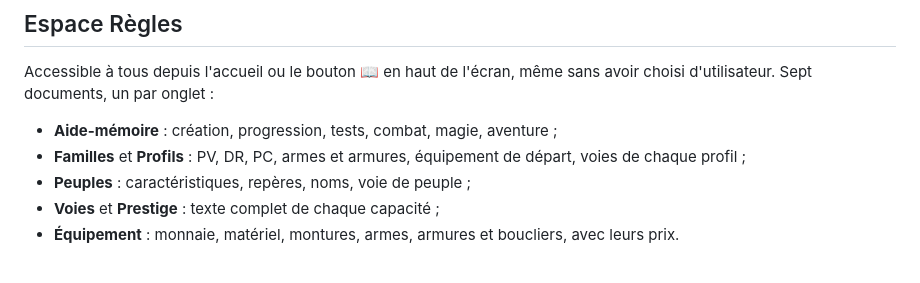
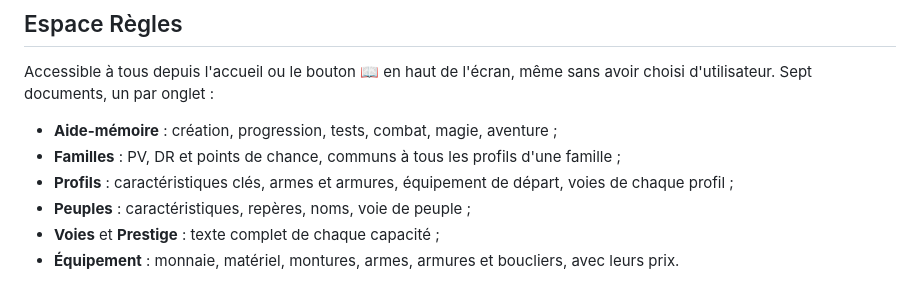
Before and after one commit to guyomen/JDR-Station, a Markdown page: docs/manual.md, the part around one of its changes. Rendered like a GitHub page.

```diff
--- a/docs/manual.md
+++ b/docs/manual.md
@@ -205,7 +205,8 @@ Accessible à tous depuis l'accueil :
 Accessible à tous depuis l'accueil ou le bouton **📖** en haut de l'écran, même sans avoir choisi
 d'utilisateur. Sept documents, un par onglet :
 - **Aide-mémoire** : création, progression, tests, combat, magie, aventure ;
-- **Familles** et **Profils** : PV, DR, PC, armes et armures, équipement de départ, voies de chaque profil ;
+- **Familles** : PV, DR et points de chance, communs à tous les profils d'une famille ;
+- **Profils** : caractéristiques clés, armes et armures, équipement de départ, voies de chaque profil ;
 - **Peuples** : caractéristiques, repères, noms, voie de peuple ;
 - **Voies** et **Prestige** : texte complet de chaque capacité ;
 - **Équipement** : monnaie, matériel, montures, armes, armures et boucliers, avec leurs prix.
```
Also changed, not shown: other parts of docs/manual.md (+1 -1 lines), .claude/CLAUDE.md (+4 -1 lines), README.md (+4 -3 lines).
